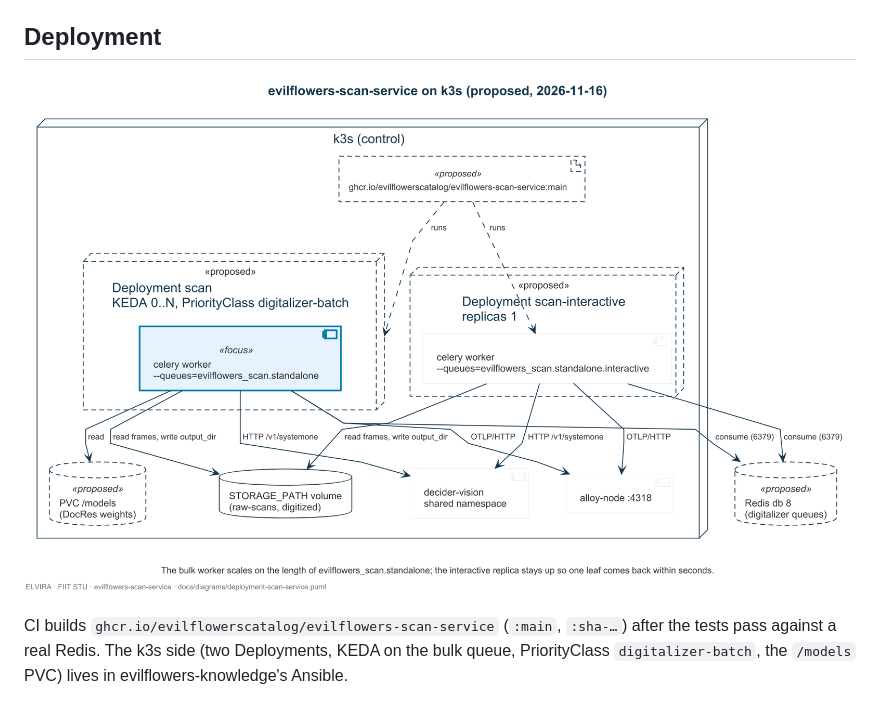
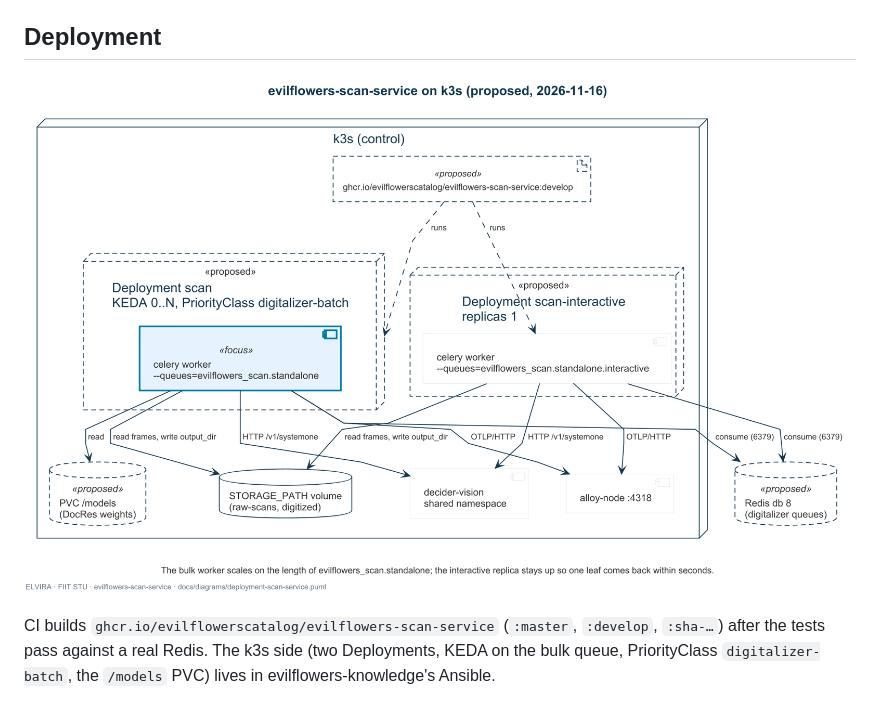
Before and after one commit to EvilFlowersCatalog/evilflowers-scan-service, a Markdown page: README.md, the part around the change. Drawn GitHub-style; pictures changed too: docs/diagrams/deployment-scan-service.png.

Commit message:
Fixing CI/CD

```diff
--- a/README.md
+++ b/README.md
@@ -117,6 +117,6 @@ ScanTailor; the image does). `tests/test_end_to_end.py` runs a real worker again
 
 ![deployment](docs/diagrams/deployment-scan-service.png)
 
-CI builds `ghcr.io/evilflowerscatalog/evilflowers-scan-service` (`:main`, `:sha-…`) after the tests pass against a real
+CI builds `ghcr.io/evilflowerscatalog/evilflowers-scan-service` (`:master`, `:develop`, `:sha-…`) after the tests pass against a real
 Redis. The k3s side (two Deployments, KEDA on the bulk queue, PriorityClass `digitalizer-batch`, the `/models` PVC)
 lives in evilflowers-knowledge's Ansible.
```
Also changed, not shown: 3 other files.
